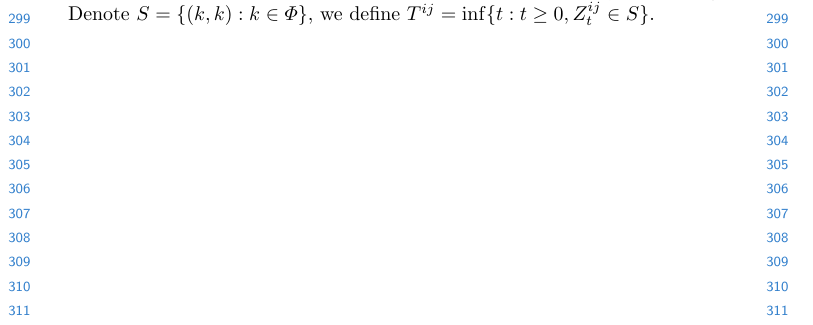
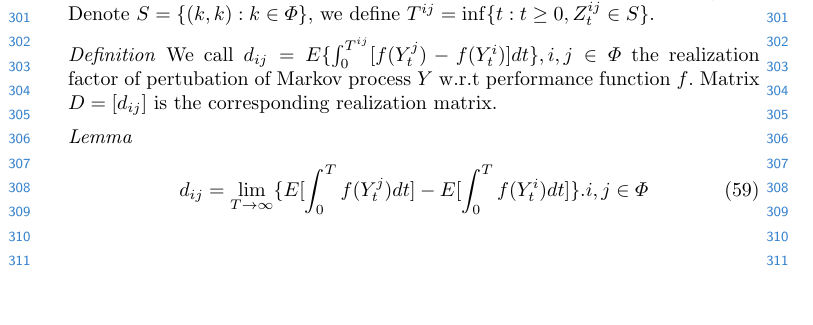
Before and after one commit to DeppMeng/Hidden-Markov-Model, a LaTeX paper (MDP.tex): part of page 7 of 7, cut so that both start at the same text, the shorter picture padded with empty space. Compiled offline with pdfLaTeX.

Commit message:
started realization factor

```diff
--- a/MDP.tex
+++ b/MDP.tex
@@ -358,4 +363,20 @@
     Denote $S = \{ (k, k): k \in \Phi \}$,
     we define $T^{ij} = \mathop{\inf} \{ t: t \geq 0, Z^{ij}_t \in S \}$.
 
+    \vspace{.5em}
+    \par\noindent
+    \emph{Definition}
+    We call $d_{ij} = E \{ \int_0^{T^{ij}} [ f(Y_t^j) - f(Y_t^i) ] dt \}, i, j \in \Phi$
+    the realization factor of pertubation of Markov process $Y$ w.r.t performance function $f$.
+    Matrix $D = [d_{ij}$] is the corresponding realization matrix.
+
+    \vspace{.5em}
+    \par\noindent
+    \emph{Lemma}
+    \begin{align}
+        d_{ij} = \mathop{\lim}_{T \rightarrow \infty} \{ E [ \int_0^T f(Y_t^j)dt ] -  E [ \int_0^T f(Y_t^i)dt ] \}. i, j \in \Phi
+    \end{align}
+
+
+
     \end{document}
```
Also changed, not shown: MDP.pdf, MDP.tex (5 more changed lines).
